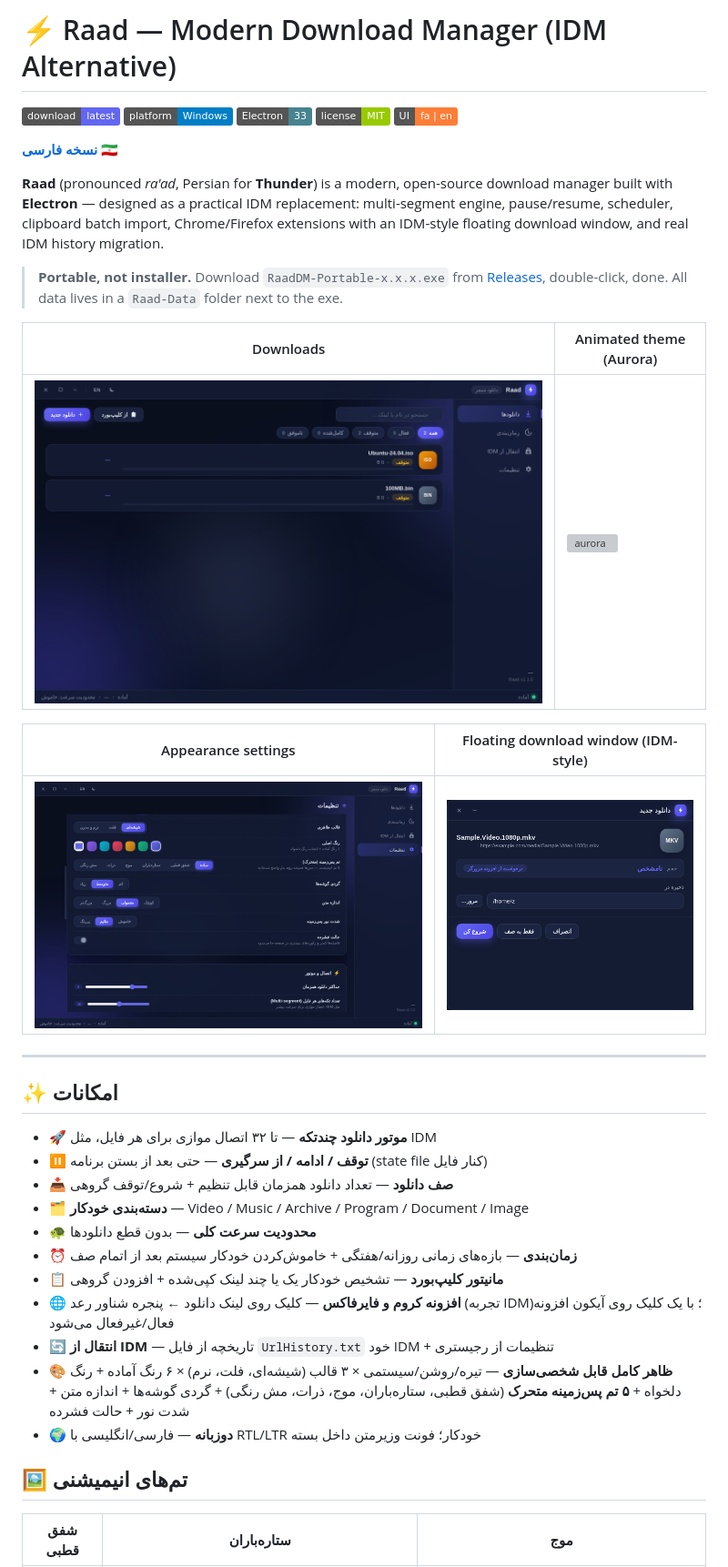
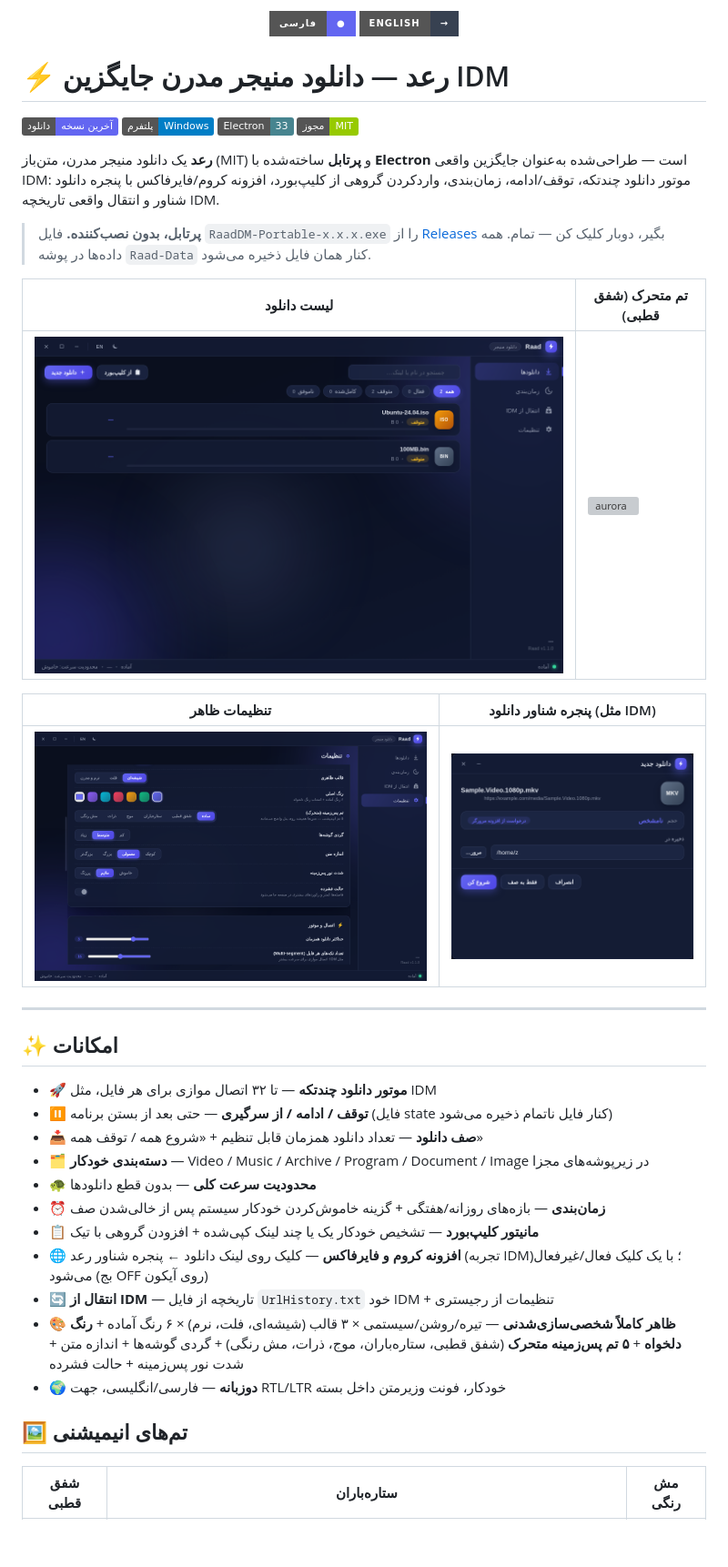
Before and after one commit to abalfazljam/raad, a Markdown page: README.md, the part around one of its changes. Shown at 91% size. GitHub-like rendering; badges without logos; blank space fills up the shorter version; grey boxes are pictures that could not be loaded.

```diff
--- a/README.md
+++ b/README.md
@@ -2,47 +2,47 @@
 
-# ⚡ Raad — Modern Download Manager (IDM Alternative)
-
-[![Release](https://img.shields.io/badge/download-latest-6366f1)](../../releases/latest)
-[![Platform](https://img.shields.io/badge/platform-Windows-blue)](../../releases)
-[![Electron](https://img.shields.io/badge/Electron-33-47848F)](https://www.electronjs.org/)
-[![License: MIT](https://img.shields.io/badge/license-MIT-green)](LICENSE)
-[![Language](https://img.shields.io/badge/UI-fa%20%7C%20en-orange)](#-features)
-
-**[نسخه فارسی 🇮🇷](README.fa.md)**
-
-**Raad** (pronounced *ra'ad*, Persian for **Thunder**) is a modern, open-source download manager built with **Electron** — designed as a practical IDM replacement: multi-segment engine, pause/resume, scheduler, clipboard batch import, Chrome/Firefox extensions with an IDM-style floating download window, and real IDM history migration.
-
-> **Portable, not installer.** Download `RaadDM-Portable-x.x.x.exe` from [Releases](../../releases/latest), double-click, done. All data lives in a `Raad-Data` folder next to the exe.
-
-| Downloads | Animated theme (Aurora) |
-|---|---|
-| ![downloads](screenshots/view-downloads-populated.png) | ![aurora](screenshots/theme-aurora.png) |
-
-| Appearance settings | Floating download window (IDM-style) |
-|---|---|
-| ![settings](screenshots/view-settings-appearance.png) | ![dialog](screenshots/dialog.png) |
+[![فارسی](https://img.shields.io/badge/%D9%81%D8%A7%D8%B1%D8%B3%DB%8C-%E2%97%8F-6366f1?style=for-the-badge)](README.md)
+[![English](https://img.shields.io/badge/English-%E2%86%92-374151?style=for-the-badge)](README.en.md)
 
 </div>
 
 <div dir="rtl">
+
+# ⚡ رعد — دانلود منیجر مدرن جایگزین IDM
+
+[![Release](https://img.shields.io/badge/دانلود-آخرین_نسخه-6366f1)](../../releases/latest)
+[![Platform](https://img.shields.io/badge/پلتفرم-Windows-blue)](../../releases)
+[![Electron](https://img.shields.io/badge/Electron-33-47848F)](https://www.electronjs.org/)
+[![License: MIT](https://img.shields.io/badge/مجوز-MIT-green)](LICENSE)
+
+**رعد** یک دانلود منیجر مدرن، متن‌باز (MIT) و **پرتابل** ساخته‌شده با **Electron** است — طراحی‌شده به‌عنوان جایگزین واقعی IDM: موتور دانلود چندتکه، توقف/ادامه، زمان‌بندی، واردکردن گروهی از کلیپ‌بورد، افزونه کروم/فایرفاکس با پنجره دانلود شناور و انتقال واقعی تاریخچه IDM.
+
+> **پرتابل، بدون نصب‌کننده.** فایل `RaadDM-Portable-x.x.x.exe` را از [Releases](../../releases/latest) بگیر، دوبار کلیک کن — تمام. همه داده‌ها در پوشه `Raad-Data` کنار همان فایل ذخیره می‌شود.
+
+| لیست دانلود | تم متحرک (شفق قطبی) |
+|---|---|
+| ![downloads](screenshots/view-downloads-populated.png) | ![aurora](screenshots/theme-aurora.png) |
+
+| تنظیمات ظاهر | پنجره شناور دانلود (مثل IDM) |
+|---|---|
+| ![settings](screenshots/view-settings-appearance.png) | ![dialog](screenshots/dialog.png) |
 
 ---
 
 ## ✨ امکانات
 
 - 🚀 **موتور دانلود چندتکه** — تا ۳۲ اتصال موازی برای هر فایل، مثل IDM
-- ⏸ **توقف / ادامه / از سرگیری** — حتی بعد از بستن برنامه (state file کنار فایل)
-- 📥 **صف دانلود** — تعداد دانلود همزمان قابل تنظیم + شروع/توقف گروهی
-- 🗂 **دسته‌بندی خودکار** — Video / Music / Archive / Program / Document / Image
+- ⏸ **توقف / ادامه / از سرگیری** — حتی بعد از بستن برنامه (فایل state کنار فایل ناتمام ذخیره می‌شود)
+- 📥 **صف دانلود** — تعداد دانلود همزمان قابل تنظیم + «شروع همه / توقف همه»
+- 🗂 **دسته‌بندی خودکار** — Video / Music / Archive / Program / Document / Image در زیرپوشه‌های مجزا
 - 🐢 **محدودیت سرعت کلی** — بدون قطع دانلودها
-- ⏰ **زمان‌بندی** — بازه‌های زمانی روزانه/هفتگی + خاموش‌کردن خودکار سیستم بعد از اتمام صف
-- 📋 **مانیتور کلیپ‌بورد** — تشخیص خودکار یک یا چند لینک کپی‌شده + افزودن گروهی
-- 🌐 **افزونه کروم و فایرفاکس** — کلیک روی لینک دانلود ← پنجره شناور رعد (تجربه IDM)؛ با یک کلیک روی آیکون افزونه فعال/غیرفعال می‌شود
+- ⏰ **زمان‌بندی** — بازه‌های روزانه/هفتگی + گزینه خاموش‌کردن خودکار سیستم پس از خالی‌شدن صف
+- 📋 **مانیتور کلیپ‌بورد** — تشخیص خودکار یک یا چند لینک کپی‌شده + افزودن گروهی با تیک
+- 🌐 **افزونه کروم و فایرفاکس** — کلیک روی لینک دانلود ← پنجره شناور رعد (تجربه IDM)؛ با یک کلیک فعال/غیرفعال می‌شود (بج OFF روی آیکون)
 - 🔄 **انتقال از IDM** — تاریخچه از فایل `UrlHistory.txt` خود IDM + تنظیمات از رجیستری
-- 🎨 **ظاهر کامل قابل شخصی‌سازی** — تیره/روشن/سیستمی × ۳ قالب (شیشه‌ای، فلت، نرم) × ۶ رنگ آماده + رنگ دلخواه + **۵ تم پس‌زمینه متحرک** (شفق قطبی، ستاره‌باران، موج، ذرات، مش رنگی) + گردی گوشه‌ها + اندازه متن + شدت نور + حالت فشرده
-- 🌍 **دوزبانه** — فارسی/انگلیسی با RTL/LTR خودکار؛ فونت وزیرمتن داخل بسته
+- 🎨 **ظاهر کاملاً شخصی‌سازی‌شدنی** — تیره/روشن/سیستمی × ۳ قالب (شیشه‌ای، فلت، نرم) × ۶ رنگ آماده + **رنگ دلخواه** + **۵ تم پس‌زمینه متحرک** (شفق قطبی، ستاره‌باران، موج، ذرات، مش رنگی) + گردی گوشه‌ها + اندازه متن + شدت نور پس‌زمینه + حالت فشرده
+- 🌍 **دوزبانه** — فارسی/انگلیسی، جهت RTL/LTR خودکار، فونت وزیرمتن داخل بسته
 
 ## 🖼 تم‌های انیمیشنی
 
-| شفق قطبی | ستاره‌باران | موج |
+| شفق قطبی | ستاره‌باران | مش رنگی |
 |---|---|---|
```
Also changed, not shown: other parts of README.md (+37 -33 lines), README.en.md (added, +118 -0 lines), README.fa.md (deleted, +0 -113 lines).
